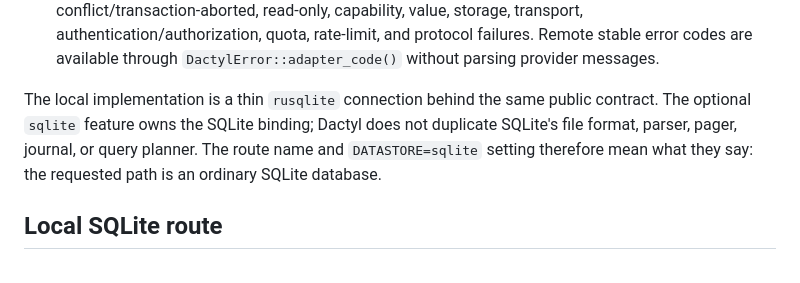
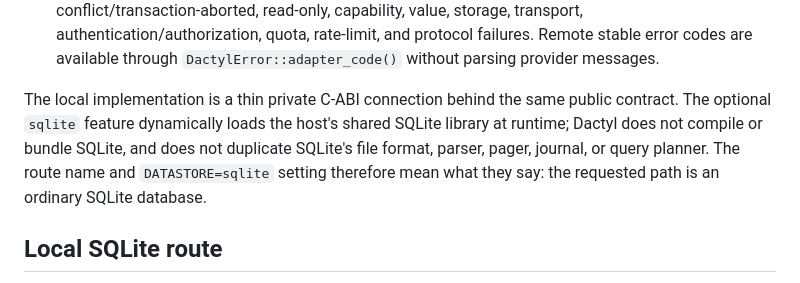
Before and after one commit to DecapodLabs/dactyl, a Markdown page: README.md, the part around the change. GitHub-like rendering.

Commit message:
docs(sqlite): document runtime library loading

```diff
--- a/README.md
+++ b/README.md
@@ -35,9 +35,10 @@ SQLite and Neon use the same application contract:
   rate-limit, and protocol failures. Remote stable error codes are available
   through `DactylError::adapter_code()` without parsing provider messages.
 
-The local implementation is a thin `rusqlite` connection behind the same
-public contract. The optional `sqlite` feature owns the SQLite binding; Dactyl
-does not duplicate SQLite's file format, parser, pager, journal, or query
+The local implementation is a thin private C-ABI connection behind the same
+public contract. The optional `sqlite` feature dynamically loads the host's
+shared SQLite library at runtime; Dactyl does not compile or bundle SQLite,
+and does not duplicate SQLite's file format, parser, pager, journal, or query
 planner. The route name and `DATASTORE=sqlite` setting therefore mean what
 they say: the requested path is an ordinary SQLite database.
 
```
Also changed, not shown: docs/whitepapers/dactyl-sqlite-connector.md (+13 -5 lines).
